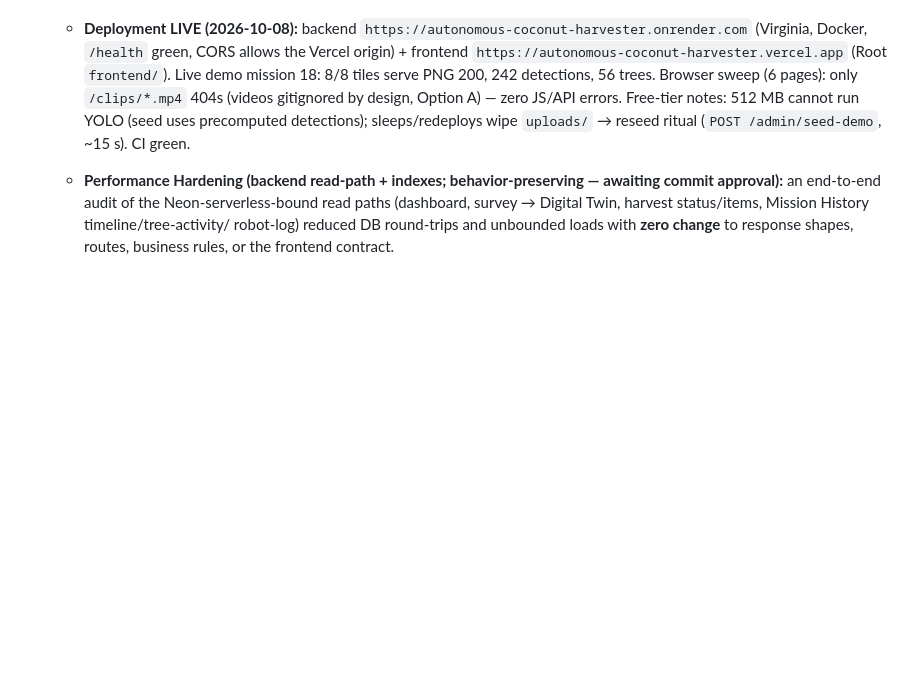
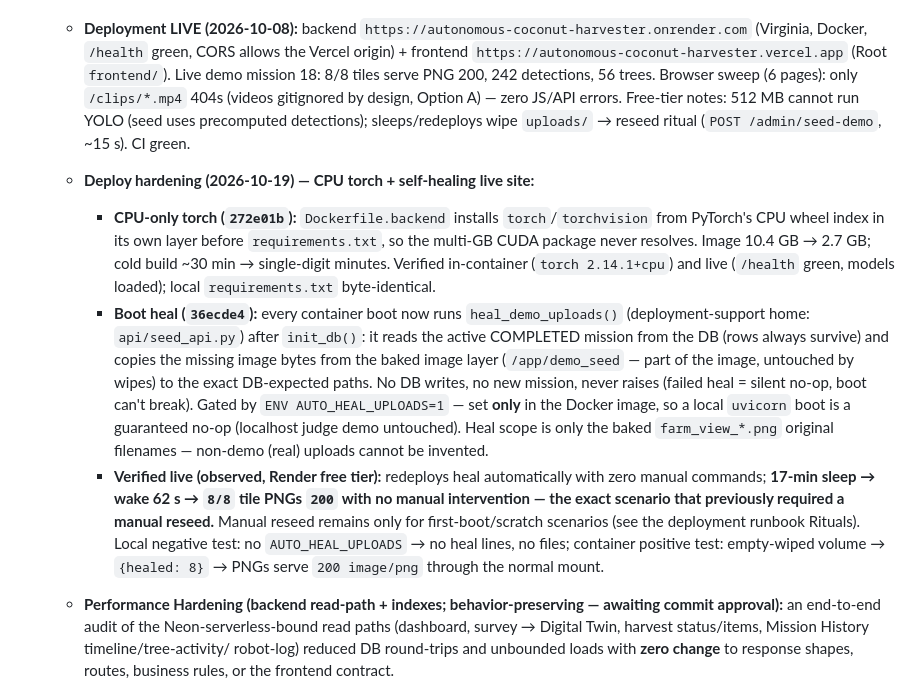
Before and after one commit to Maheshh-S/autonomous-coconut-harvester, a Markdown page: CURRENT.md, the part around the change. Rendered like a GitHub page; blank space fills up the shorter version.

Commit message:
Docs: CURRENT.md deploy hardening entry — CPU torch layer + boot heal (verified live: sleep-wake self-restore)

```diff
--- a/CURRENT.md
+++ b/CURRENT.md
@@ -44,6 +44,32 @@
     design, Option A) — zero JS/API errors. Free-tier notes: 512 MB cannot
     run YOLO (seed uses precomputed detections); sleeps/redeploys wipe
     `uploads/` → reseed ritual (`POST /admin/seed-demo`, ~15 s). CI green.
+  - **Deploy hardening (2026-10-19) — CPU torch + self-healing live site:**
+    - **CPU-only torch (`272e01b`):** `Dockerfile.backend` installs
+      `torch`/`torchvision` from PyTorch's CPU wheel index in its own layer
+      before `requirements.txt`, so the multi-GB CUDA package never resolves.
+      Image 10.4 GB → 2.7 GB; cold build ~30 min → single-digit minutes.
+      Verified in-container (`torch 2.14.1+cpu`) and live (`/health` green,
+      models loaded); local `requirements.txt` byte-identical.
+    - **Boot heal (`36ecde4`):** every container boot now runs
+      `heal_demo_uploads()` (deployment-support home: `api/seed_api.py`) after
+      `init_db()`: it reads the active COMPLETED mission from the DB (rows
+      always survive) and copies the missing image bytes from the baked
+      image layer (`/app/demo_seed` — part of the image, untouched by wipes)
+      to the exact DB-expected paths. No DB writes, no new mission, never
+      raises (failed heal = silent no-op, boot can't break). Gated by
+      `ENV AUTO_HEAL_UPLOADS=1` — set **only** in the Docker image, so a
+      local `uvicorn` boot is a guaranteed no-op (localhost judge demo
+      untouched). Heal scope is only the baked `farm_view_*.png` original
+      filenames — non-demo (real) uploads cannot be invented.
+    - **Verified live (observed, Render free tier):** redeploys heal
+      automatically with zero manual commands; **17-min sleep → wake 62 s →
+      `8/8` tile PNGs `200` with no manual intervention — the exact scenario
+      that previously required a manual reseed.** Manual reseed remains only
+      for first-boot/scratch scenarios (see the deployment runbook Rituals).
+      Local negative test: no `AUTO_HEAL_UPLOADS` → no heal lines, no files;
+      container positive test: empty-wiped volume → `{healed: 8}` → PNGs
+      serve `200 image/png` through the normal mount.
   - **Performance Hardening (backend read-path + indexes; behavior-preserving — awaiting
     commit approval):** an end-to-end audit of the Neon-serverless-bound read paths (dashboard,
     survey → Digital Twin, harvest status/items, Mission History timeline/tree-activity/
```
